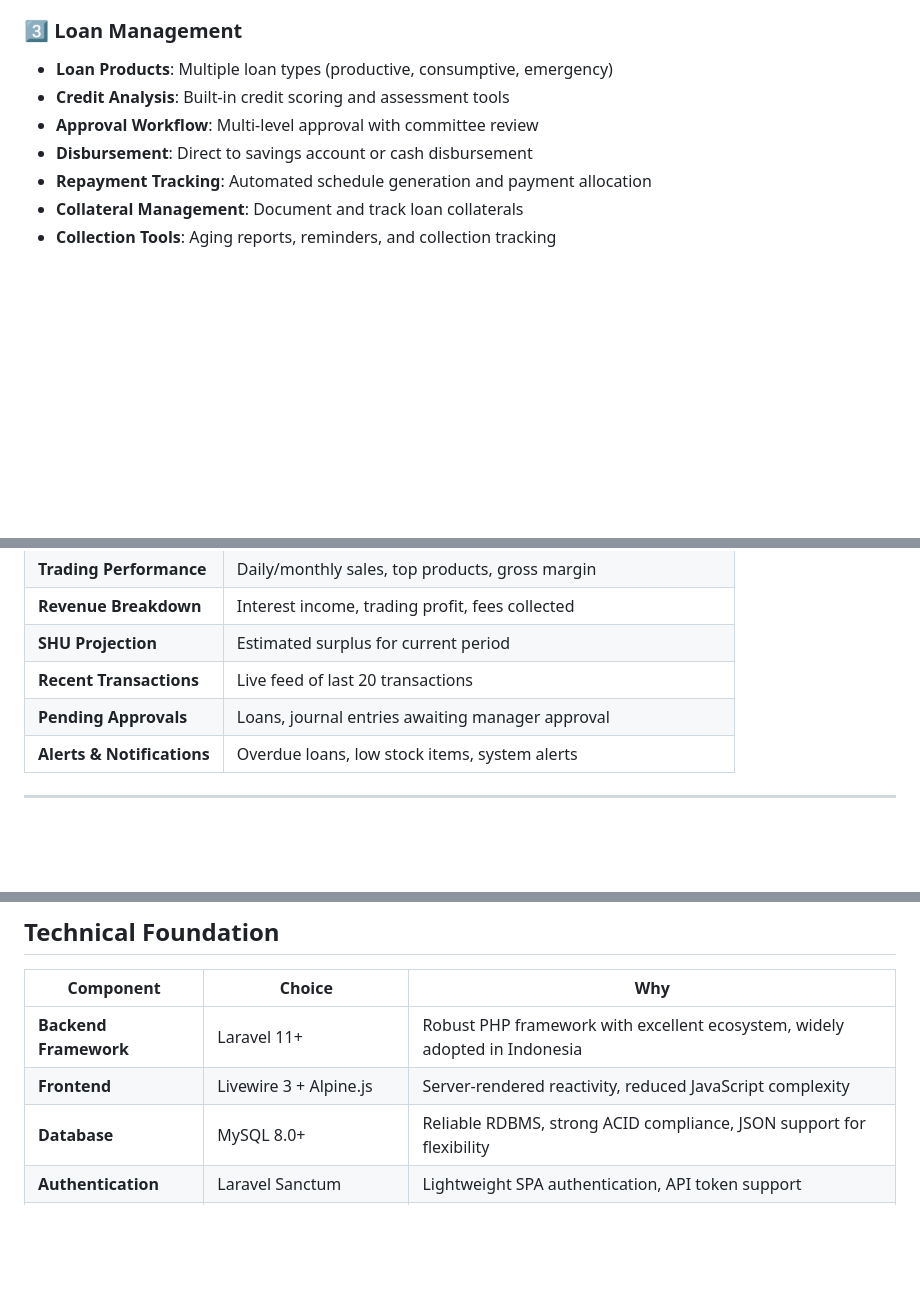
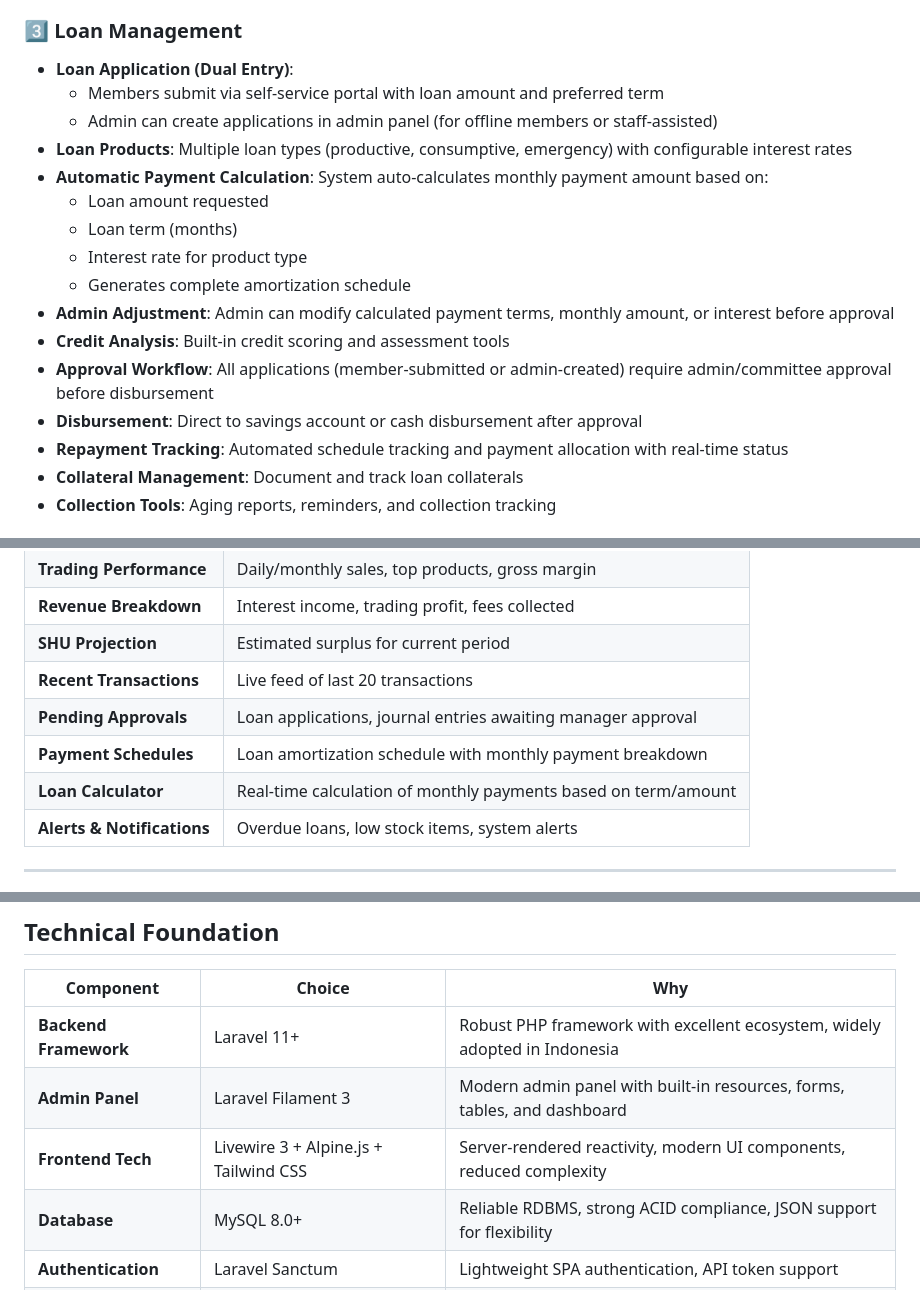
Before and after one commit to Jehan46635621/koperasi_dagang, a Markdown page: prompter/koperasi-dagang/product-brief.md, 3 parts joined by grey strips. Drawn GitHub-style; blank space fills up the shorter version.

```diff
--- a/prompter/koperasi-dagang/product-brief.md
+++ b/prompter/koperasi-dagang/product-brief.md
@@ -89,11 +89,20 @@ Koperasi Dagang is a comprehensive, web-based cooperative management system desi
 
 ### 3️⃣ Loan Management
 
-- **Loan Products**: Multiple loan types (productive, consumptive, emergency)
+- **Loan Application (Dual Entry)**:
+  - Members submit via self-service portal with loan amount and preferred term
+  - Admin can create applications in admin panel (for offline members or staff-assisted)
+- **Loan Products**: Multiple loan types (productive, consumptive, emergency) with configurable interest rates
+- **Automatic Payment Calculation**: System auto-calculates monthly payment amount based on:
+  - Loan amount requested
+  - Loan term (months)
+  - Interest rate for product type
+  - Generates complete amortization schedule
+- **Admin Adjustment**: Admin can modify calculated payment terms, monthly amount, or interest before approval
 - **Credit Analysis**: Built-in credit scoring and assessment tools
-- **Approval Workflow**: Multi-level approval with committee review
-- **Disbursement**: Direct to savings account or cash disbursement
-- **Repayment Tracking**: Automated schedule generation and payment allocation
+- **Approval Workflow**: All applications (member-submitted or admin-created) require admin/committee approval before disbursement
+- **Disbursement**: Direct to savings account or cash disbursement after approval
+- **Repayment Tracking**: Automated schedule tracking and payment allocation with real-time status
 - **Collateral Management**: Document and track loan collaterals
 - **Collection Tools**: Aging reports, reminders, and collection tracking
 
@@ -284,7 +296,9 @@ Reorder Alert → Create PO → Supplier Confirmation → Goods Receipt → Qual
 | **Revenue Breakdown**      | Interest income, trading profit, fees collected                  |
 | **SHU Projection**         | Estimated surplus for current period                             |
 | **Recent Transactions**    | Live feed of last 20 transactions                                |
-| **Pending Approvals**      | Loans, journal entries awaiting manager approval                 |
+| **Pending Approvals**      | Loan applications, journal entries awaiting manager approval      |
+| **Payment Schedules**      | Loan amortization schedule with monthly payment breakdown         |
+| **Loan Calculator**        | Real-time calculation of monthly payments based on term/amount    |
 | **Alerts & Notifications** | Overdue loans, low stock items, system alerts                    |
 
 ---
@@ -341,7 +356,8 @@ Reorder Alert → Create PO → Supplier Confirmation → Goods Receipt → Qual
 | Component             | Choice                     | Why                                                                        |
 | --------------------- | -------------------------- | -------------------------------------------------------------------------- |
 | **Backend Framework** | Laravel 11+                | Robust PHP framework with excellent ecosystem, widely adopted in Indonesia |
-| **Frontend**          | Livewire 3 + Alpine.js     | Server-rendered reactivity, reduced JavaScript complexity                  |
+| **Admin Panel**       | Laravel Filament 3         | Modern admin panel with built-in resources, forms, tables, and dashboard   |
+| **Frontend Tech**     | Livewire 3 + Alpine.js + Tailwind CSS | Server-rendered reactivity, modern UI components, reduced complexity |
 | **Database**          | MySQL 8.0+                 | Reliable RDBMS, strong ACID compliance, JSON support for flexibility       |
 | **Authentication**    | Laravel Sanctum            | Lightweight SPA authentication, API token support                          |
 | **Authorization**     | Spatie Laravel Permission  | Industry-standard role/permission management                               |
```
Also changed, not shown: other parts of prompter/koperasi-dagang/product-brief.md (+36 -2 lines).
